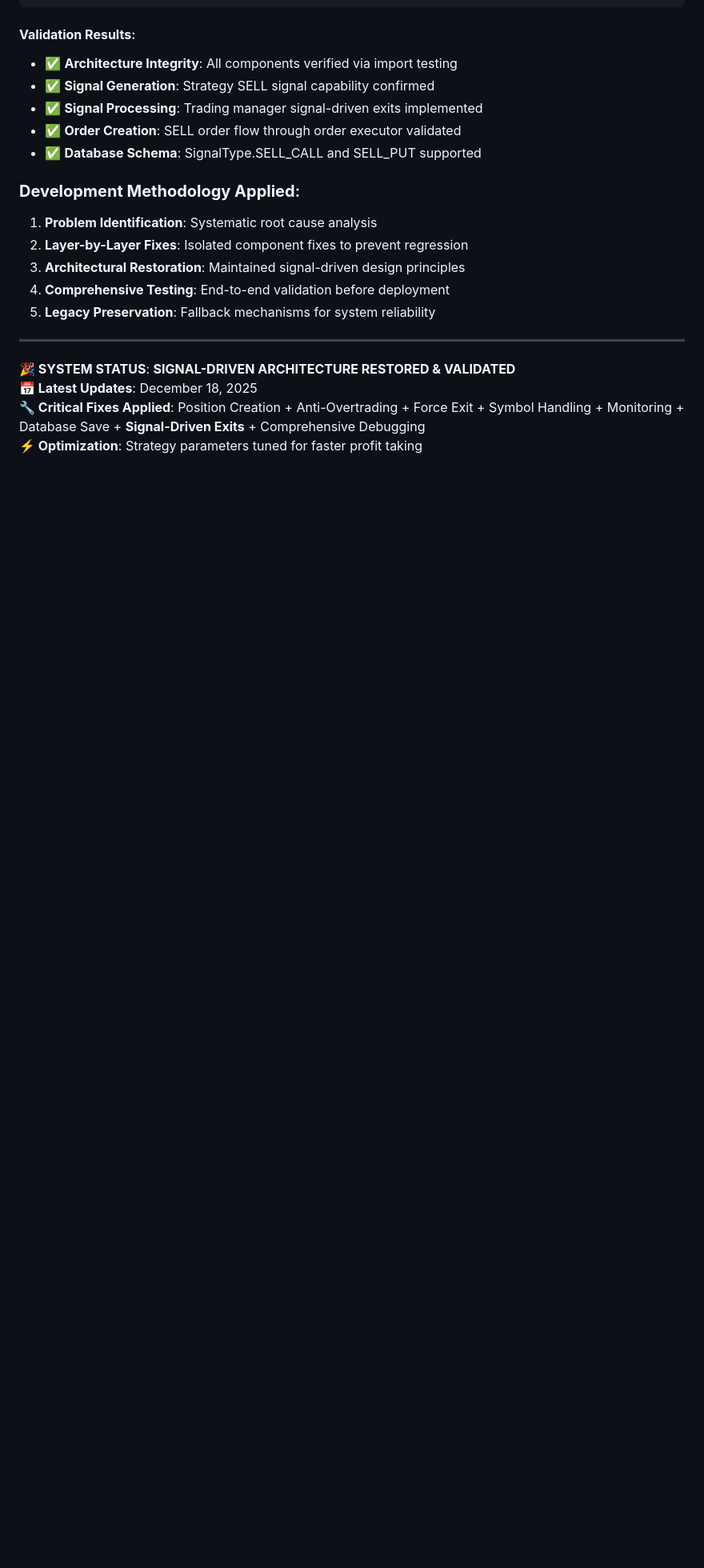
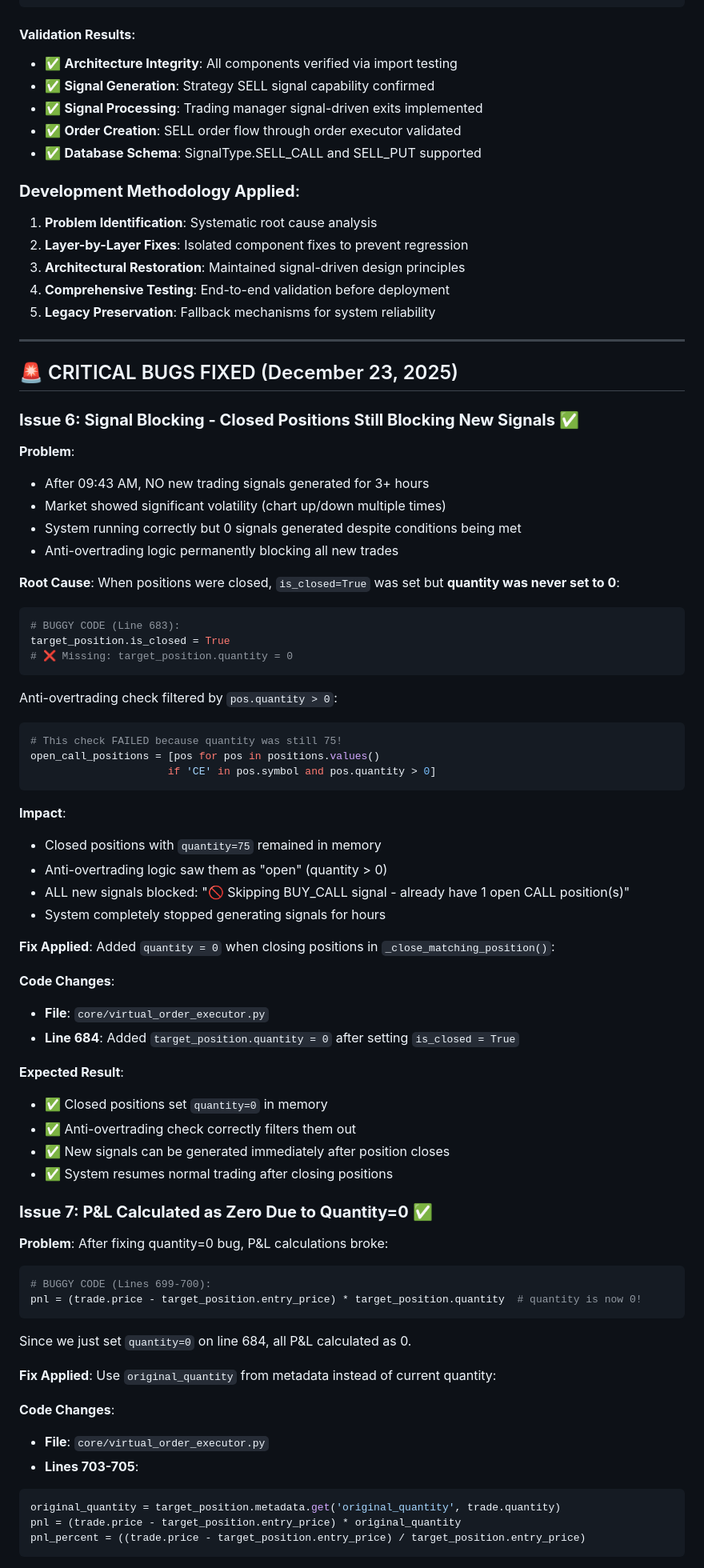
Before and after one commit to jainabhishek-dev/nifty-options-trader, a Markdown page: COPILOT_NOTES.md, the part around one of its changes. Shown at 80% size. Rendered like a GitHub page; blank space fills up the shorter version.

````diff
--- a/COPILOT_NOTES.md
+++ b/COPILOT_NOTES.md
@@ -1668,6 +1668,68 @@ sell_signals = strategy._generate_sell_signals(current_price, current_time)
 
 ---
 
-**🎉 SYSTEM STATUS**: **SIGNAL-DRIVEN ARCHITECTURE RESTORED & VALIDATED**
-**📅 Latest Updates**: December 18, 2025
-**🔧 Critical Fixes Applied**: Position Creation + Anti-Overtrading + Force Exit + Symbol Handling + Monitoring + Database Save + **Signal-Driven Exits** + Comprehensive Debugging
+## 🚨 CRITICAL BUGS FIXED (December 23, 2025)
+
+### **Issue 6: Signal Blocking - Closed Positions Still Blocking New Signals** ✅
+**Problem**:
+- After 09:43 AM, NO new trading signals generated for 3+ hours
+- Market showed significant volatility (chart up/down multiple times)
+- System running correctly but 0 signals generated despite conditions being met
+- Anti-overtrading logic permanently blocking all new trades
+
+**Root Cause**:
+When positions were closed, `is_closed=True` was set but **quantity was never set to 0**:
+```python
+# BUGGY CODE (Line 683):
+target_position.is_closed = True
+# ❌ Missing: target_position.quantity = 0
+```
+
+Anti-overtrading check filtered by `pos.quantity > 0`:
+```python
+# This check FAILED because quantity was still 75!
+open_call_positions = [pos for pos in positions.values()
+                      if 'CE' in pos.symbol and pos.quantity > 0]
+```
+
+**Impact**:
+- Closed positions with `quantity=75` remained in memory
+- Anti-overtrading logic saw them as "open" (quantity > 0)
+- ALL new signals blocked: "🚫 Skipping BUY_CALL signal - already have 1 open CALL position(s)"
+- System completely stopped generating signals for hours
+
+**Fix Applied**:
+Added `quantity = 0` when closing positions in `_close_matching_position()`:
+
+**Code Changes**:
+- **File**: `core/virtual_order_executor.py`
+- **Line 684**: Added `target_position.quantity = 0` after setting `is_closed = True`
+
+**Expected Result**:
+- ✅ Closed positions set `quantity=0` in memory
+- ✅ Anti-overtrading check correctly filters them out
+- ✅ New signals can be generated immediately after position closes
+- ✅ System resumes normal trading after closing positions
+
+### **Issue 7: P&L Calculated as Zero Due to Quantity=0** ✅
+**Problem**:
+After fixing quantity=0 bug, P&L calculations broke:
+```python
+# BUGGY CODE (Lines 699-700):
+pnl = (trade.price - target_position.entry_price) * target_position.quantity  # quantity is now 0!
+```
+
+Since we just set `quantity=0` on line 684, all P&L calculated as 0.
+
+**Fix Applied**:
+Use `original_quantity` from metadata instead of current quantity:
+
+**Code Changes**:
+- **File**: `core/virtual_order_executor.py`
+- **Lines 703-705**:
+```python
+original_quantity = target_position.metadata.get('original_quantity', trade.quantity)
+pnl = (trade.price - target_position.entry_price) * original_quantity
+pnl_percent = ((trade.price - target_position.entry_price) / target_position.entry_price)
+```
+
````
Also changed, not shown: other parts of COPILOT_NOTES.md (+64 -2 lines).
